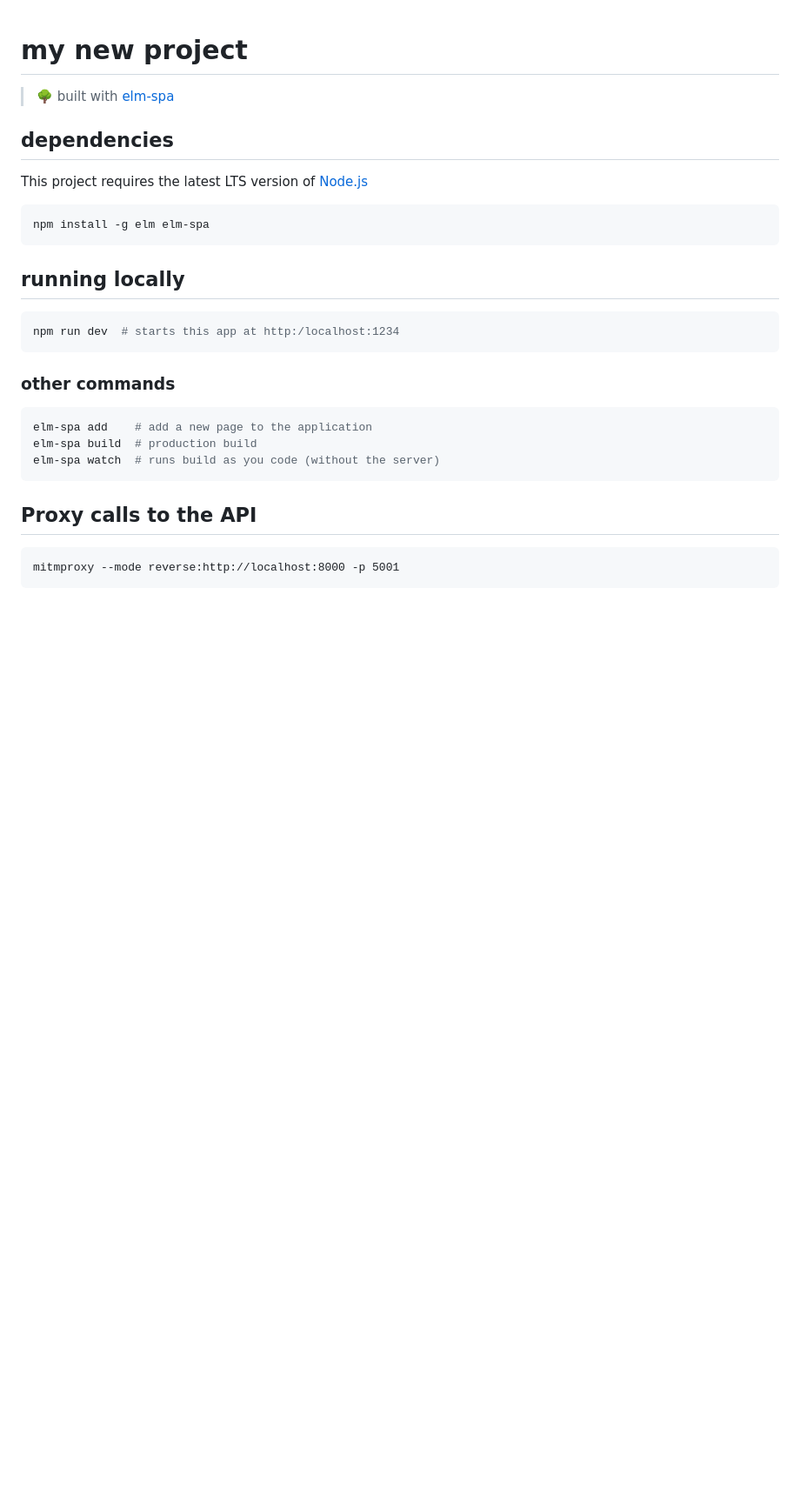
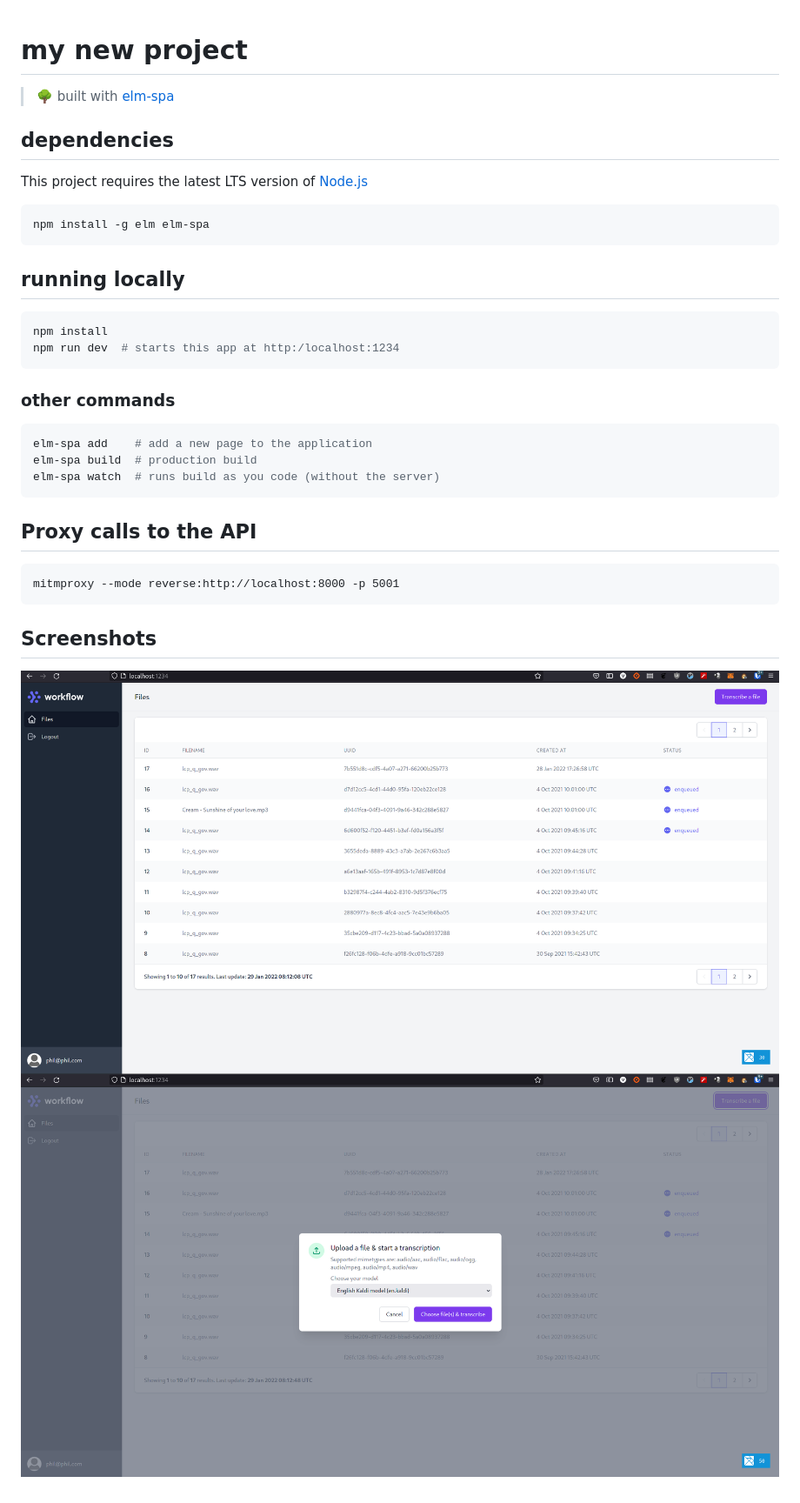
Before and after one commit to vjousse/speechtotext-api-client, a Markdown page: README.md, the part around the change. Shown: that part at 87% size. GitHub-like rendering; pictures changed too: screenshots/speechtotext_screenshot.png (added), screenshots/speechtotext_screenshot_2.png (added); blank space fills up the shorter version.

Commit message:
Add screenshots

````diff
--- a/README.md
+++ b/README.md
@@ -12,6 +12,7 @@ npm install -g elm elm-spa
 ## running locally
 
 ```bash
+npm install
 npm run dev  # starts this app at http:/localhost:1234
 ```
 
@@ -26,3 +27,8 @@ elm-spa watch  # runs build as you code (without the server)
 ## Proxy calls to the API
 
     mitmproxy --mode reverse:http://localhost:8000 -p 5001
+
+## Screenshots
+
+![File list](/screenshots/speechtotext_screenshot.png)
+![Upload File](/screenshots/speechtotext_screenshot_2.png)
````
